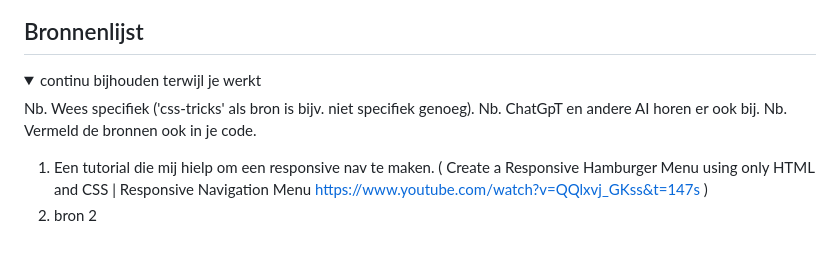
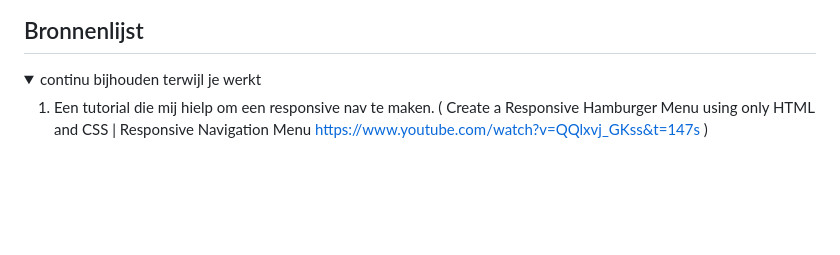
Before and after one commit to yanikaragiannis/frontenddev, a Markdown page: README.md, the part around the change printed below. GitHub-like rendering; blank space fills up the shorter version.

```diff
--- a/README.md
+++ b/README.md
@@ -206,11 +208,6 @@ Daarnaast was ik begonnen met het maken van de voorpagina, de achtergrond heb ik
 <details open>
   <summary>continu bijhouden terwijl je werkt</summary>
 
-  Nb. Wees specifiek ('css-tricks' als bron is bijv. niet specifiek genoeg).
-  Nb. ChatGpT en andere AI horen er ook bij.
-  Nb. Vermeld de bronnen ook in je code.
-
   1. Een tutorial die mij hielp om een responsive nav te maken. ( Create a Responsive Hamburger Menu using only HTML and CSS | Responsive Navigation Menu https://www.youtube.com/watch?v=QQlxvj_GKss&t=147s )
-  2. bron 2
 
 </details>
```
Also changed, not shown: other parts of README.md (+14 -12 lines).
